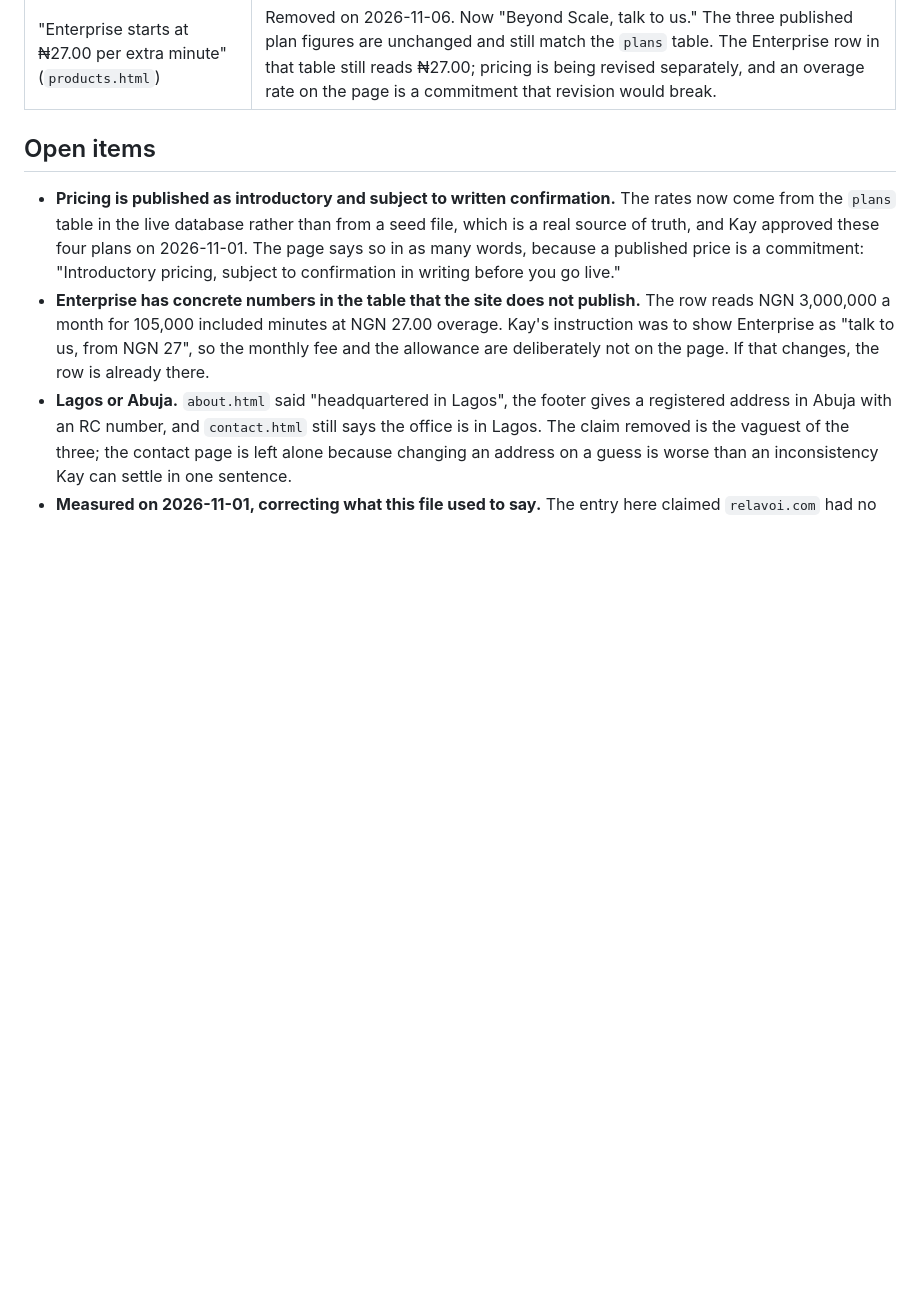
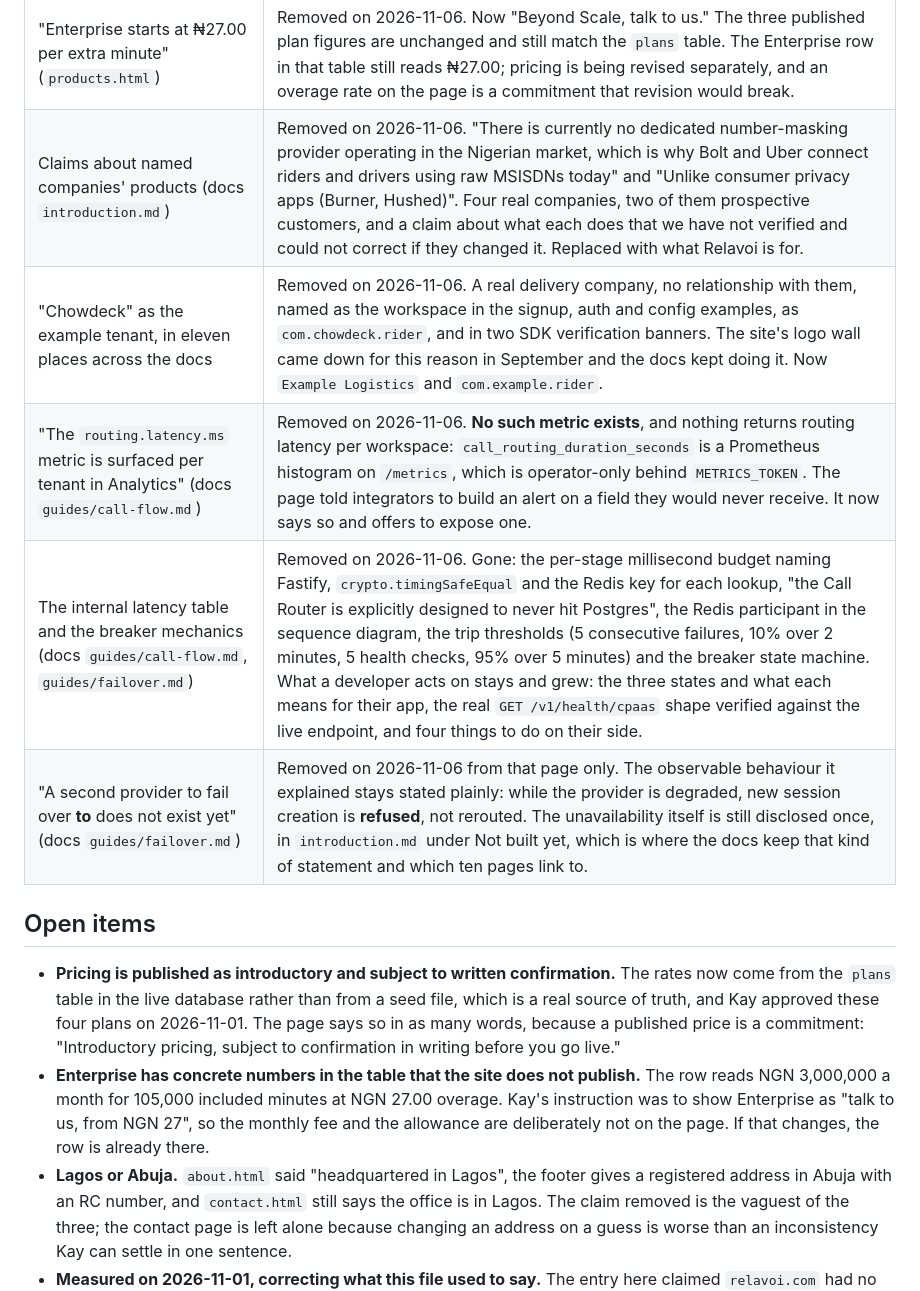
Before and after one commit to cicanda/relavoi-site, a Markdown page: CLAIMS.md, the part around one of its changes. Drawn GitHub-style; blank space fills up the shorter version.

```diff
--- a/CLAIMS.md
+++ b/CLAIMS.md
@@ -144,6 +167,11 @@ fixed.
 | Implementation internals in marketing copy and the security guide | Removed on 2026-11-06. Gone: "atomic Redis allocator", "one Redis Lua script", "a circuit breaker tracks the carrier gateway's error rate and trips on sustained failure", "the routing decision is cached by event ID", the dead-letter queue, "salted hashes", the PBKDF2 recipe and iteration count, the key-derivation diagram, column names, the bcrypt cost factor, the Docker network, and the logger's field list. What each one promised is still on the page: "two calls can never be crossed onto the same number", "duplicate carrier events never create duplicate call legs", "we know within seconds when the provider starts failing". The guarantee is the claim; the machinery is how we keep it, and it can change without the page becoming a lie. |
 | Itemised roadmaps (`about.html` "On the roadmap", `products.html` "Not built yet", `how-it-works.html` secondary-provider pools) | Replaced on 2026-11-06 with one line: more is on the way, ask us. A dated list of unbuilt features is a promise with a schedule attached that nobody agreed to, and it goes stale silently. The rule that the site claims only what is live is unchanged; what is live is still listed in full. The docs keep their `## Not built yet` section, because a developer reading the reference needs to know which fields will be refused, and ten pages link to that anchor. |
 | "Enterprise starts at ₦27.00 per extra minute" (`products.html`) | Removed on 2026-11-06. Now "Beyond Scale, talk to us." The three published plan figures are unchanged and still match the `plans` table. The Enterprise row in that table still reads ₦27.00; pricing is being revised separately, and an overage rate on the page is a commitment that revision would break. |
+| Claims about named companies' products (docs `introduction.md`) | Removed on 2026-11-06. "There is currently no dedicated number-masking provider operating in the Nigerian market, which is why Bolt and Uber connect riders and drivers using raw MSISDNs today" and "Unlike consumer privacy apps (Burner, Hushed)". Four real companies, two of them prospective customers, and a claim about what each does that we have not verified and could not correct if they changed it. Replaced with what Relavoi is for. |
+| "Chowdeck" as the example tenant, in eleven places across the docs | Removed on 2026-11-06. A real delivery company, no relationship with them, named as the workspace in the signup, auth and config examples, as `com.chowdeck.rider`, and in two SDK verification banners. The site's logo wall came down for this reason in September and the docs kept doing it. Now `Example Logistics` and `com.example.rider`. |
+| "The `routing.latency.ms` metric is surfaced per tenant in Analytics" (docs `guides/call-flow.md`) | Removed on 2026-11-06. **No such metric exists**, and nothing returns routing latency per workspace: `call_routing_duration_seconds` is a Prometheus histogram on `/metrics`, which is operator-only behind `METRICS_TOKEN`. The page told integrators to build an alert on a field they would never receive. It now says so and offers to expose one. |
+| The internal latency table and the breaker mechanics (docs `guides/call-flow.md`, `guides/failover.md`) | Removed on 2026-11-06. Gone: the per-stage millisecond budget naming Fastify, `crypto.timingSafeEqual` and the Redis key for each lookup, "the Call Router is explicitly designed to never hit Postgres", the Redis participant in the sequence diagram, the trip thresholds (5 consecutive failures, 10% over 2 minutes, 5 health checks, 95% over 5 minutes) and the breaker state machine. What a developer acts on stays and grew: the three states and what each means for their app, the real `GET /v1/health/cpaas` shape verified against the live endpoint, and four things to do on their side. |
+| "A second provider to fail over **to** does not exist yet" (docs `guides/failover.md`) | Removed on 2026-11-06 from that page only. The observable behaviour it explained stays stated plainly: while the provider is degraded, new session creation is **refused**, not rerouted. The unavailability itself is still disclosed once, in `introduction.md` under Not built yet, which is where the docs keep that kind of statement and which ten pages link to. |
 
 ## Open items
 
```
Also changed, not shown: other parts of CLAIMS.md (+23 -0 lines).
